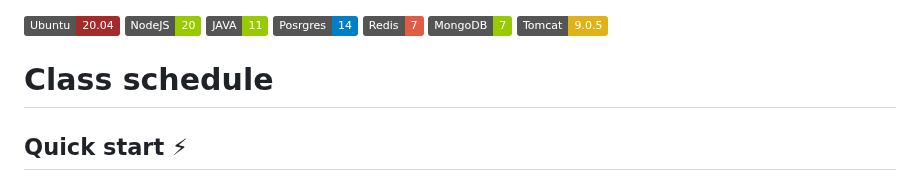
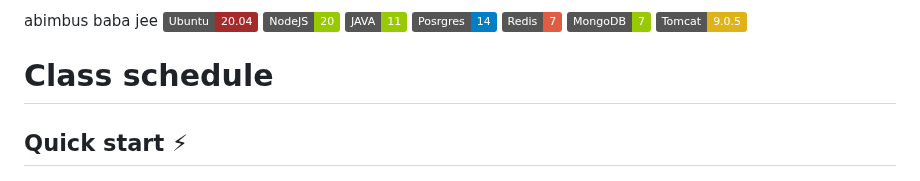
Before and after one commit to magyrka/devops-team-green, a Markdown page: README.md, the part around the change. Rendered like a GitHub page; badges without logos.

Commit message:
sussy amopgiuusd
asdasd

```diff
--- a/README.md
+++ b/README.md
@@ -1,4 +1,4 @@
-
+abimbus baba jee
 [![version](https://img.shields.io/badge/Ubuntu-20.04-brown)](https://semver.org)
 [![version](https://img.shields.io/badge/NodeJS-20-green)](https://semver.org)
 [![version](https://img.shields.io/badge/JAVA-11-green)](https://semver.org)
```
